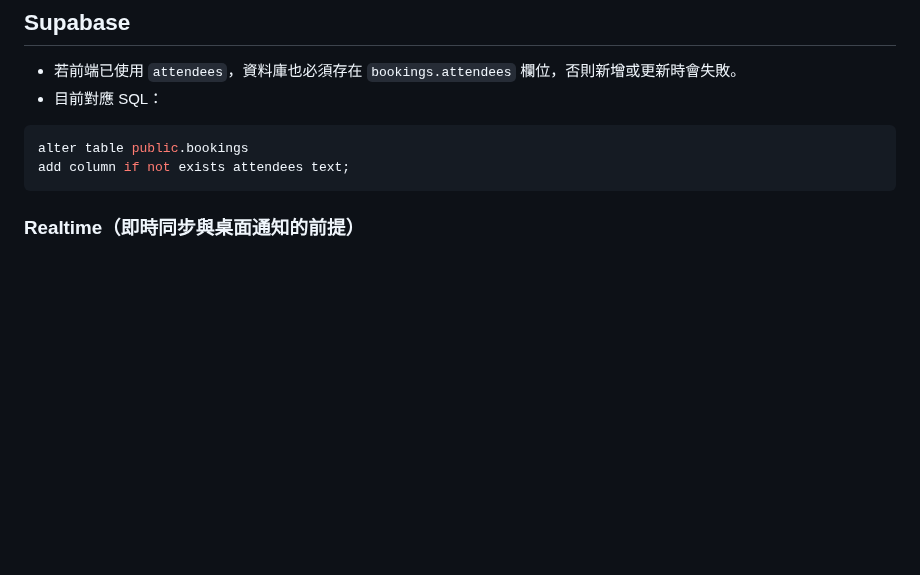
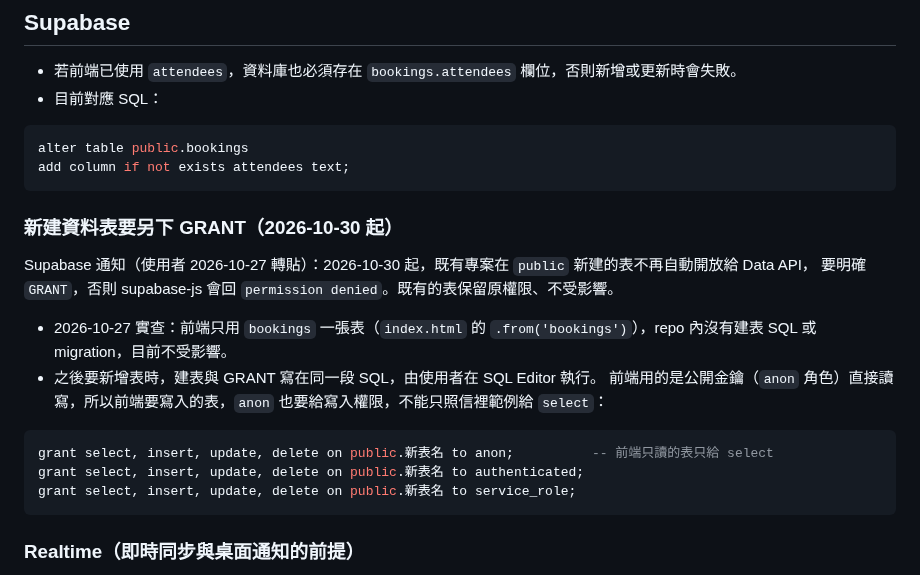
Before and after one commit to gamawork/gama-meeting-room, a Markdown page: CLAUDE.md, the part around the change. Drawn GitHub-style; blank space fills up the shorter version.

Commit message:
CLAUDE.md：補 Supabase 2026-10-30 起新建資料表要另下 GRANT 的提醒
Supabase 通知既有專案在 public 新建的表不再自動開放 Data API。
實查前端只用 bookings（既有表、不受影響），記下之後新增表時
anon 也要給寫入權限的 GRANT 範本。

Co-Authored-By: Claude Opus 5.5 <noreply@anthropic.com>

````diff
--- a/CLAUDE.md
+++ b/CLAUDE.md
@@ -57,6 +57,21 @@
 ```sql
 alter table public.bookings
 add column if not exists attendees text;
+```
+
+### 新建資料表要另下 GRANT（2026-10-30 起）
+
+Supabase 通知（使用者 2026-10-27 轉貼）：2026-10-30 起，既有專案在 `public` 新建的表不再自動開放給 Data API，
+要明確 `GRANT`，否則 supabase-js 會回 `permission denied`。既有的表保留原權限、不受影響。
+
+- 2026-10-27 實查：前端只用 `bookings` 一張表（`index.html` 的 `.from('bookings')`），repo 內沒有建表 SQL 或 migration，目前不受影響。
+- 之後要新增表時，建表與 GRANT 寫在同一段 SQL，由使用者在 SQL Editor 執行。
+  前端用的是公開金鑰（`anon` 角色）直接讀寫，所以前端要寫入的表，`anon` 也要給寫入權限，不能只照信裡範例給 `select`：
+
+```sql
+grant select, insert, update, delete on public.新表名 to anon;          -- 前端只讀的表只給 select
+grant select, insert, update, delete on public.新表名 to authenticated;
+grant select, insert, update, delete on public.新表名 to service_role;
 ```
 
 ### Realtime（即時同步與桌面通知的前提）
````
